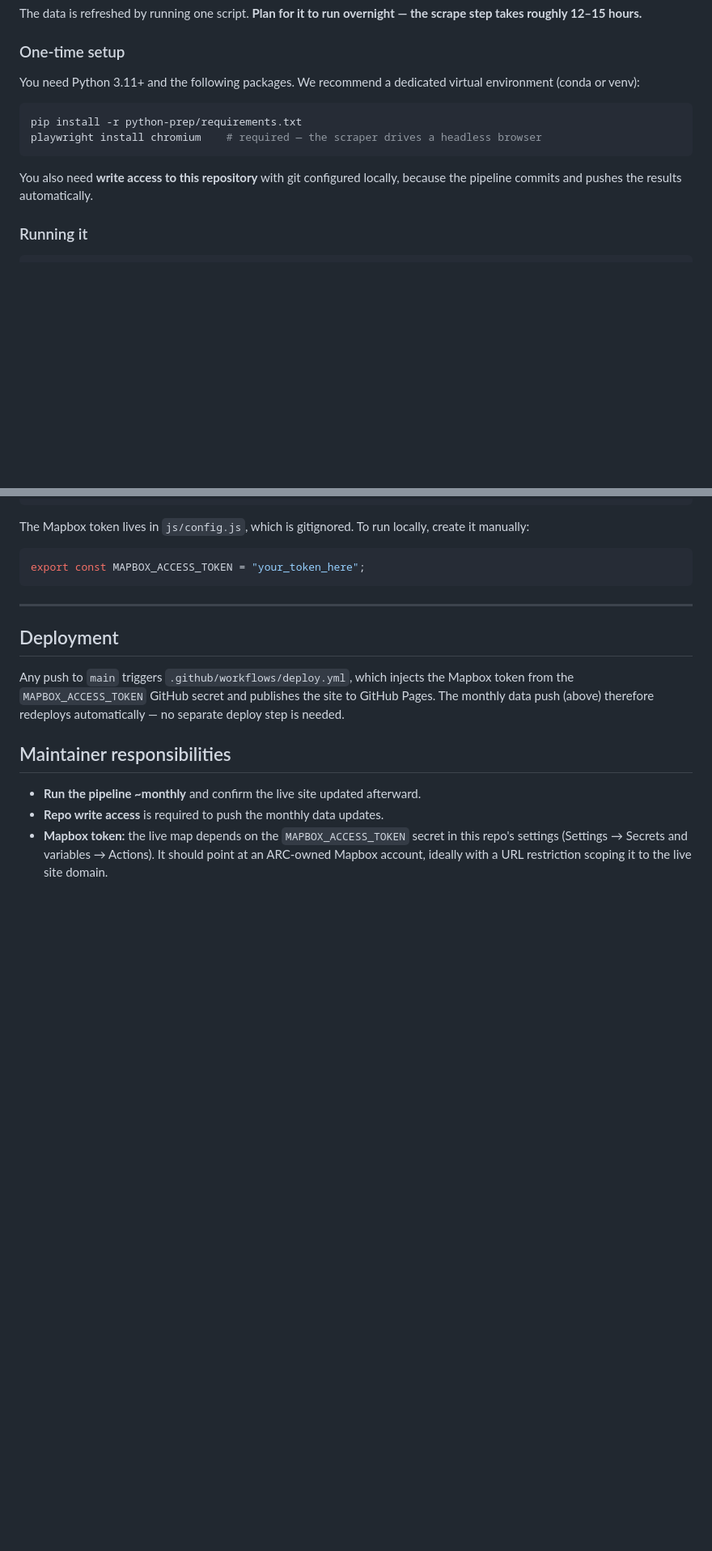
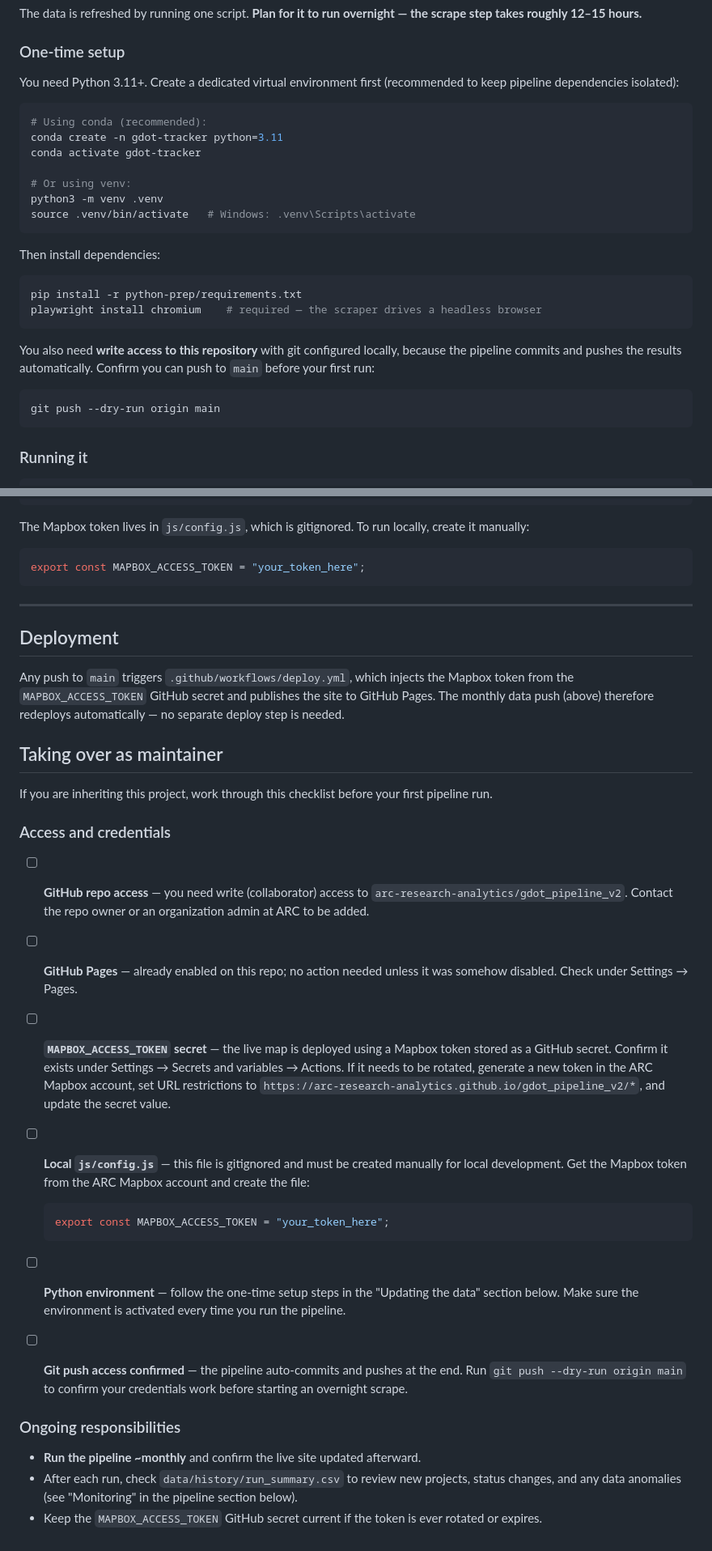
Before and after one commit to arc-research-analytics/gdot_pipeline_v2, a Markdown page: README.md, 2 parts joined by grey strips. Shown at 81% size. GitHub-like rendering; blank space fills up the shorter version.

Commit message:
updated README and CLAUDE files

````diff
--- a/README.md
+++ b/README.md
@@ -44,8 +44,20 @@ the scrape step takes roughly 12–15 hours.**
 
 ### One-time setup
 
-You need Python 3.11+ and the following packages. We recommend a dedicated
-virtual environment (conda or venv):
+You need Python 3.11+. Create a dedicated virtual environment first (recommended
+to keep pipeline dependencies isolated):
+
+```bash
+# Using conda (recommended):
+conda create -n gdot-tracker python=3.11
+conda activate gdot-tracker
+
+# Or using venv:
+python3 -m venv .venv
+source .venv/bin/activate   # Windows: .venv\Scripts\activate
+```
+
+Then install dependencies:
 
 ```bash
 pip install -r python-prep/requirements.txt
@@ -53,7 +65,12 @@ playwright install chromium    # required — the scraper drives a headless brow
 ```
 
 You also need **write access to this repository** with git configured locally,
-because the pipeline commits and pushes the results automatically.
+because the pipeline commits and pushes the results automatically. Confirm you
+can push to `main` before your first run:
+
+```bash
+git push --dry-run origin main
+```
 
 ### Running it
 
@@ -106,11 +123,44 @@ Mapbox token from the `MAPBOX_ACCESS_TOKEN` GitHub secret and publishes the site
 to GitHub Pages. The monthly data push (above) therefore redeploys
 automatically — no separate deploy step is needed.
 
-## Maintainer responsibilities
+## Taking over as maintainer
+
+If you are inheriting this project, work through this checklist before your
+first pipeline run.
+
+### Access and credentials
+
+- [ ] **GitHub repo access** — you need write (collaborator) access to
+  `arc-research-analytics/gdot_pipeline_v2`. Contact the repo owner or an
+  organization admin at ARC to be added.
+- [ ] **GitHub Pages** — already enabled on this repo; no action needed unless
+  it was somehow disabled. Check under Settings → Pages.
+- [ ] **`MAPBOX_ACCESS_TOKEN` secret** — the live map is deployed using a
+  Mapbox token stored as a GitHub secret. Confirm it exists under Settings →
+  Secrets and variables → Actions. If it needs to be rotated, generate a new
+  token in the ARC Mapbox account, set URL restrictions to
+  `https://arc-research-analytics.github.io/gdot_pipeline_v2/*`, and update
+  the secret value.
+- [ ] **Local `js/config.js`** — this file is gitignored and must be created
+  manually for local development. Get the Mapbox token from the ARC Mapbox
+  account and create the file:
+
+  ```js
+  export const MAPBOX_ACCESS_TOKEN = "your_token_here";
+  ```
+
+- [ ] **Python environment** — follow the one-time setup steps in the
+  "Updating the data" section below. Make sure the environment is activated
+  every time you run the pipeline.
+- [ ] **Git push access confirmed** — the pipeline auto-commits and pushes at
+  the end. Run `git push --dry-run origin main` to confirm your credentials
+  work before starting an overnight scrape.
+
+### Ongoing responsibilities
 
 - **Run the pipeline ~monthly** and confirm the live site updated afterward.
-- **Repo write access** is required to push the monthly data updates.
-- **Mapbox token:** the live map depends on the `MAPBOX_ACCESS_TOKEN` secret in
-  this repo's settings (Settings → Secrets and variables → Actions). It should
-  point at an ARC-owned Mapbox account, ideally with a URL restriction scoping
-  it to the live site domain.
+- After each run, check `data/history/run_summary.csv` to review new projects,
+  status changes, and any data anomalies (see "Monitoring" in the pipeline
+  section below).
+- Keep the `MAPBOX_ACCESS_TOKEN` GitHub secret current if the token is ever
+  rotated or expires.
````
Also changed, not shown: CLAUDE.md (+6 -7 lines), python-prep/MONITORING_DESIGN.md (deleted, +0 -243 lines).
